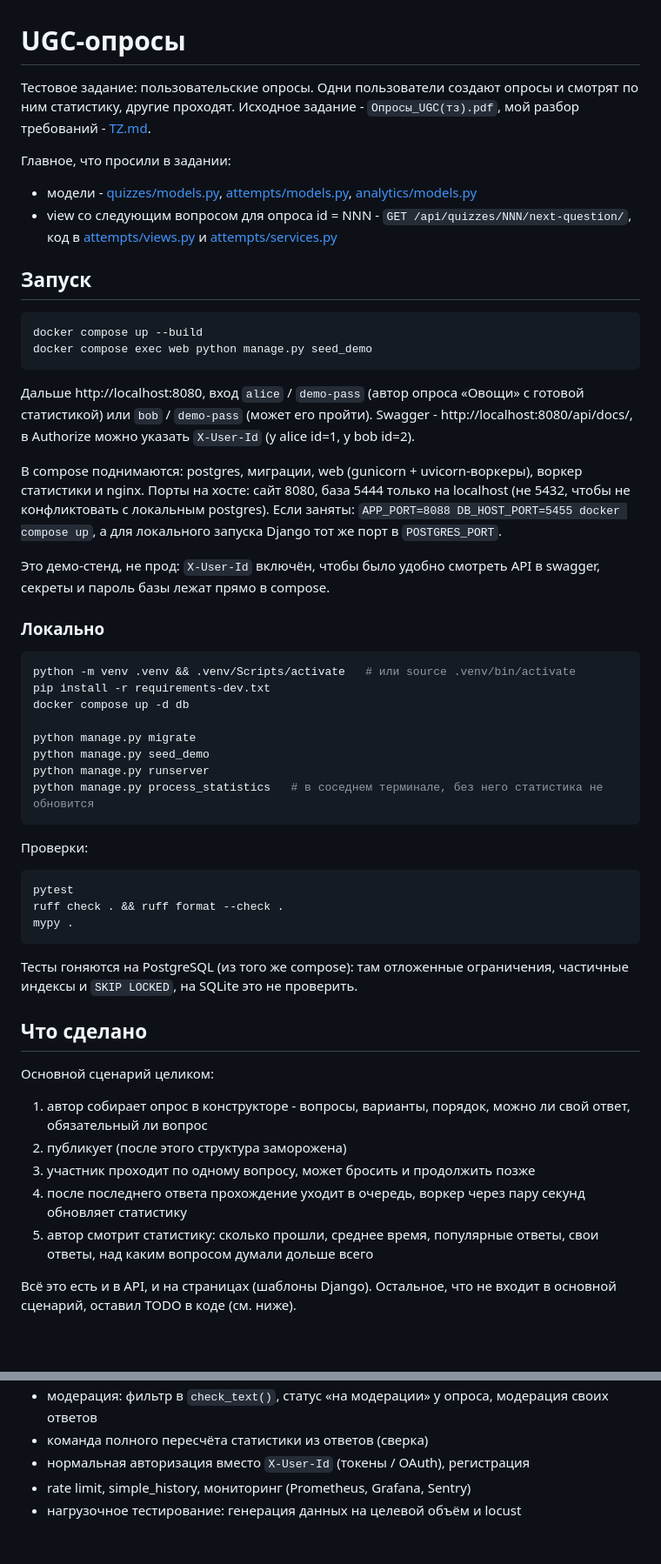
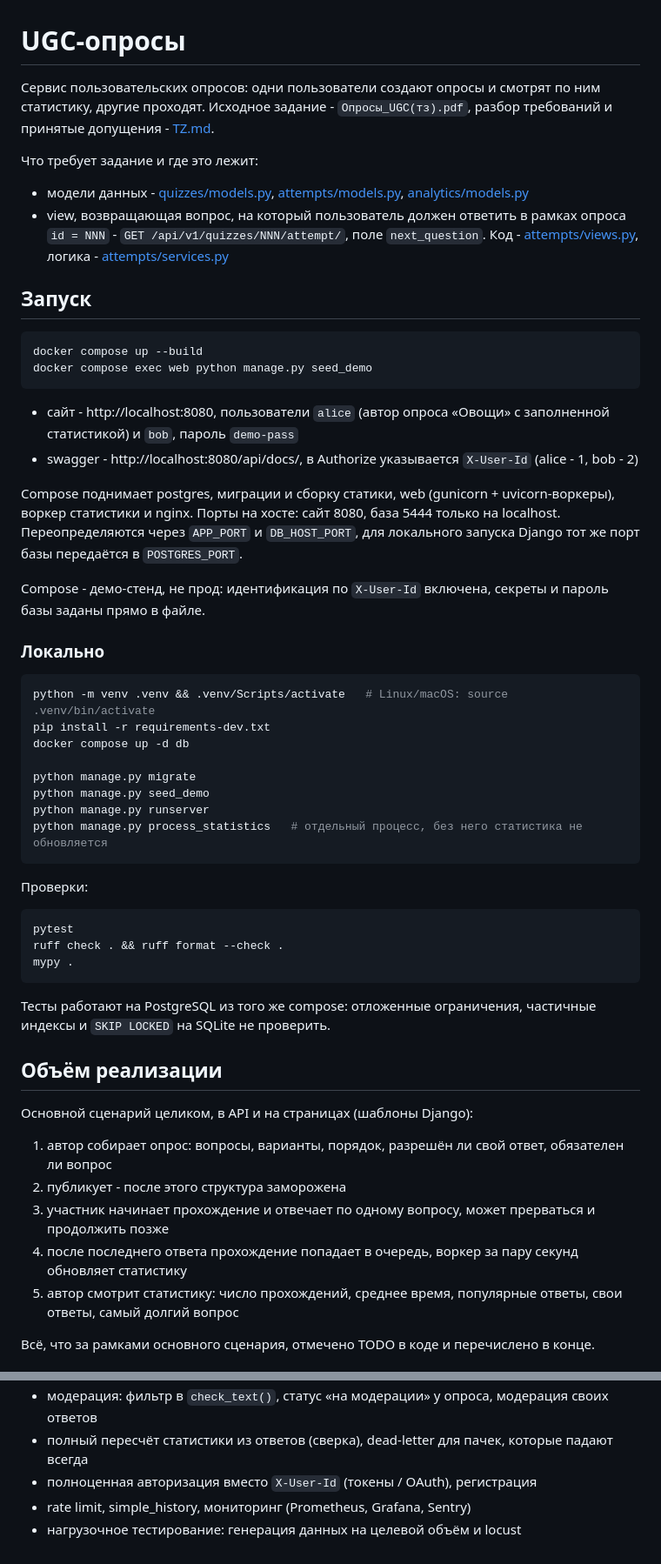
Before and after one commit to superdef454/UGC, a Markdown page: README.md, 2 parts joined by grey strips. Shown at 87% size. GitHub-like rendering; blank space fills up the shorter version.

Commit message:
readme и тз: описание api v1

````diff
--- a/README.md
+++ b/README.md
@@ -1,10 +1,10 @@
 # UGC-опросы
 
-Тестовое задание: пользовательские опросы. Одни пользователи создают опросы и смотрят по ним статистику, другие проходят. Исходное задание - `Опросы_UGC(тз).pdf`, мой разбор требований - [TZ.md](TZ.md).
+Сервис пользовательских опросов: одни пользователи создают опросы и смотрят по ним статистику, другие проходят. Исходное задание - `Опросы_UGC(тз).pdf`, разбор требований и принятые допущения - [TZ.md](TZ.md).
 
-Главное, что просили в задании:
-- модели - [quizzes/models.py](quizzes/models.py), [attempts/models.py](attempts/models.py), [analytics/models.py](analytics/models.py)
-- view со следующим вопросом для опроса id = NNN - `GET /api/quizzes/NNN/next-question/`, код в [attempts/views.py](attempts/views.py) и [attempts/services.py](attempts/services.py)
+Что требует задание и где это лежит:
+- модели данных - [quizzes/models.py](quizzes/models.py), [attempts/models.py](attempts/models.py), [analytics/models.py](analytics/models.py)
+- view, возвращающая вопрос, на который пользователь должен ответить в рамках опроса `id = NNN` - `GET /api/v1/quizzes/NNN/attempt/`, поле `next_question`. Код - [attempts/views.py](attempts/views.py), логика - [attempts/services.py](attempts/services.py)
 
 
 ## Запуск
@@ -14,24 +14,24 @@ docker compose up --build
 docker compose exec web python manage.py seed_demo
 ```
 
-Дальше http://localhost:8080, вход `alice` / `demo-pass` (автор опроса «Овощи» с готовой статистикой) или `bob` / `demo-pass` (может его пройти).
-Swagger - http://localhost:8080/api/docs/, в Authorize можно указать `X-User-Id` (у alice id=1, у bob id=2).
+- сайт - http://localhost:8080, пользователи `alice` (автор опроса «Овощи» с заполненной статистикой) и `bob`, пароль `demo-pass`
+- swagger - http://localhost:8080/api/docs/, в Authorize указывается `X-User-Id` (alice - 1, bob - 2)
 
-В compose поднимаются: postgres, миграции, web (gunicorn + uvicorn-воркеры), воркер статистики и nginx. Порты на хосте: сайт 8080, база 5444 только на localhost (не 5432, чтобы не конфликтовать с локальным postgres). Если заняты: `APP_PORT=8088 DB_HOST_PORT=5455 docker compose up`, а для локального запуска Django тот же порт в `POSTGRES_PORT`.
+Compose поднимает postgres, миграции и сборку статики, web (gunicorn + uvicorn-воркеры), воркер статистики и nginx. Порты на хосте: сайт 8080, база 5444 только на localhost. Переопределяются через `APP_PORT` и `DB_HOST_PORT`, для локального запуска Django тот же порт базы передаётся в `POSTGRES_PORT`.
 
-Это демо-стенд, не прод: `X-User-Id` включён, чтобы было удобно смотреть API в swagger, секреты и пароль базы лежат прямо в compose.
+Compose - демо-стенд, не прод: идентификация по `X-User-Id` включена, секреты и пароль базы заданы прямо в файле.
 
 ### Локально
 
 ```bash
-python -m venv .venv && .venv/Scripts/activate   # или source .venv/bin/activate
+python -m venv .venv && .venv/Scripts/activate   # Linux/macOS: source .venv/bin/activate
 pip install -r requirements-dev.txt
 docker compose up -d db
 
 python manage.py migrate
 python manage.py seed_demo
 python manage.py runserver
-python manage.py process_statistics   # в соседнем терминале, без него статистика не обновится
+python manage.py process_statistics   # отдельный процесс, без него статистика не обновляется
 ```
 
 Проверки:
@@ -42,18 +42,18 @@ ruff check . && ruff format --check .
 mypy .
 ```
 
-Тесты гоняются на PostgreSQL (из того же compose): там отложенные ограничения, частичные индексы и `SKIP LOCKED`, на SQLite это не проверить.
+Тесты работают на PostgreSQL из того же compose: отложенные ограничения, частичные индексы и `SKIP LOCKED` на SQLite не проверить.
 
 
-## Что сделано
+## Объём реализации
 
-Основной сценарий целиком:
-1. автор собирает опрос в конструкторе - вопросы, варианты, порядок, можно ли свой ответ, обязательный ли вопрос
-2. публикует (после этого структура заморожена)
-3. участник проходит по одному вопросу, может бросить и продолжить позже
-4. после последнего ответа прохождение уходит в очередь, воркер через пару секунд обновляет статистику
-5. автор смотрит статистику: сколько прошли, среднее время, популярные ответы, свои ответы, над каким вопросом думали дольше всего
+Основной сценарий целиком, в API и на страницах (шаблоны Django):
+1. автор собирает опрос: вопросы, варианты, порядок, разрешён ли свой ответ, обязателен ли вопрос
+2. публикует - после этого структура заморожена
+3. участник начинает прохождение и отвечает по одному вопросу, может прерваться и продолжить позже
+4. после последнего ответа прохождение попадает в очередь, воркер за пару секунд обновляет статистику
+5. автор смотрит статистику: число прохождений, среднее время, популярные ответы, свои ответы, самый долгий вопрос
 
-Всё это есть и в API, и на страницах (шаблоны Django). Остальное, что не входит в основной сценарий, оставил TODO в коде (см. ниже).
+Всё, что за рамками основного сценария, отмечено TODO в коде и перечислено в конце.
 
 
@@ -163,5 +186,5 @@ RPS в задании нет, считал так: если объём наби
 - модерация: фильтр в `check_text()`, статус «на модерации» у опроса, модерация своих ответов
-- команда полного пересчёта статистики из ответов (сверка)
-- нормальная авторизация вместо `X-User-Id` (токены / OAuth), регистрация
+- полный пересчёт статистики из ответов (сверка), dead-letter для пачек, которые падают всегда
+- полноценная авторизация вместо `X-User-Id` (токены / OAuth), регистрация
 - rate limit, simple_history, мониторинг (Prometheus, Grafana, Sentry)
 - нагрузочное тестирование: генерация данных на целевой объём и locust
````
Also changed, not shown: other parts of README.md (+74 -51 lines), TZ.md (+72 -57 lines).
